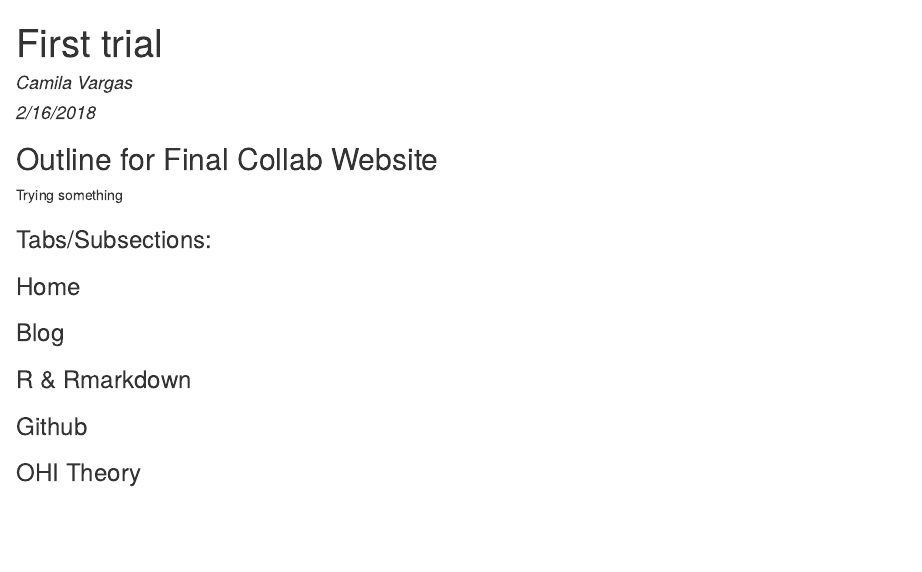
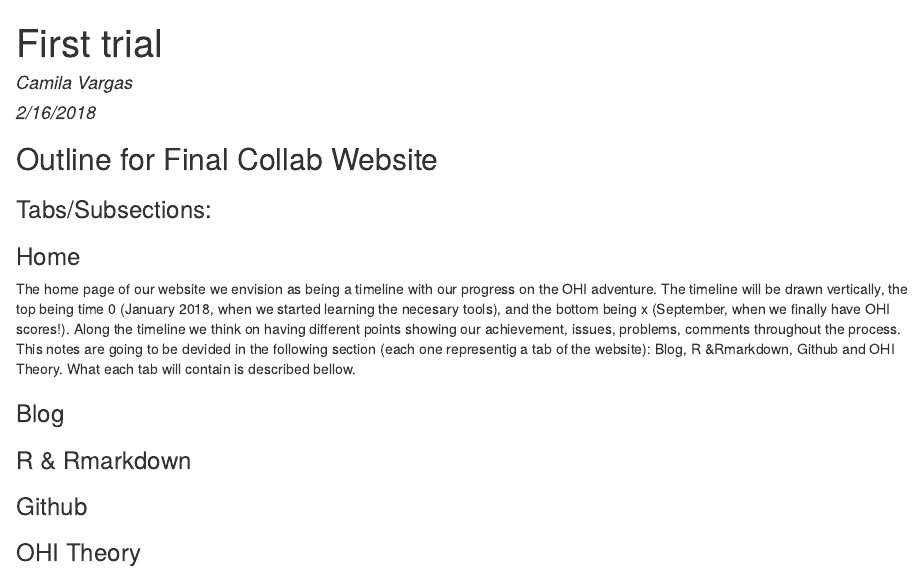
Before and after one commit to eleanorecc/collab-website, an R Markdown document (index.rmd): the page in a window 1100 px wide, from its top. The pictures show the output file index.html that the author committed with the source, opened offline.

Commit message:
Home section description

```diff
--- a/index.rmd
+++ b/index.rmd
@@ -8,11 +8,11 @@ output: html_document
 ## Outline for Final Collab Website
 
 
-Trying something
-
 ### Tabs/Subsections:
 
 ### Home
+The home page of our website we envision as being a timeline with our progress on the OHI adventure. The timeline will be drawn vertically, the top being time 0 (January 2018, when we started learning the necesary tools), and the bottom being x (September, when we finally have OHI scores!). Along the timeline we think on having different points showing our achievement, issues, problems, comments throughout the process. This notes are going to be devided in the following section (each one representig a tab of the website): Blog, R &Rmarkdown, Github and OHI Theory. What each tab will contain is described bellow.
+
 ### Blog
 ### R & Rmarkdown
 ### Github
```
Also changed, not shown: index.html.
